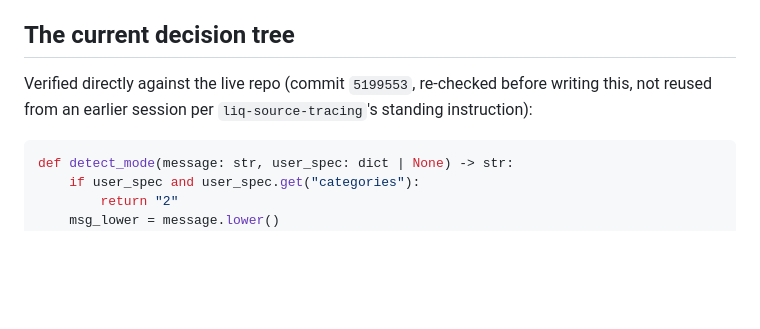
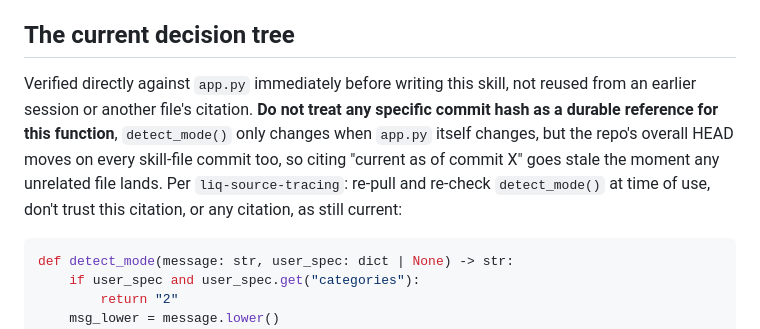
Before and after one commit to NetworkGrey/liq-web, a Markdown page: skills/liq-query-construction/SKILL.md, the part around the change. Drawn GitHub-style; blank space fills up the shorter version.

Commit message:
Fix stale commit citation in liq-query-construction (B3)
Co-Authored-By: Claude Sonnet 5 <noreply@anthropic.com>

````diff
--- a/skills/liq-query-construction/SKILL.md
+++ b/skills/liq-query-construction/SKILL.md
@@ -30,9 +30,14 @@ behaviour, not a bug.
 
 ## The current decision tree
 
-Verified directly against the live repo (commit `5199553`, re-checked
-before writing this, not reused from an earlier session per
-`liq-source-tracing`'s standing instruction):
+Verified directly against `app.py` immediately before writing this skill,
+not reused from an earlier session or another file's citation. **Do not
+treat any specific commit hash as a durable reference for this
+function**, `detect_mode()` only changes when `app.py` itself changes, but
+the repo's overall HEAD moves on every skill-file commit too, so citing
+"current as of commit X" goes stale the moment any unrelated file lands.
+Per `liq-source-tracing`: re-pull and re-check `detect_mode()` at time of
+use, don't trust this citation, or any citation, as still current:
 
 ```python
 def detect_mode(message: str, user_spec: dict | None) -> str:
````
